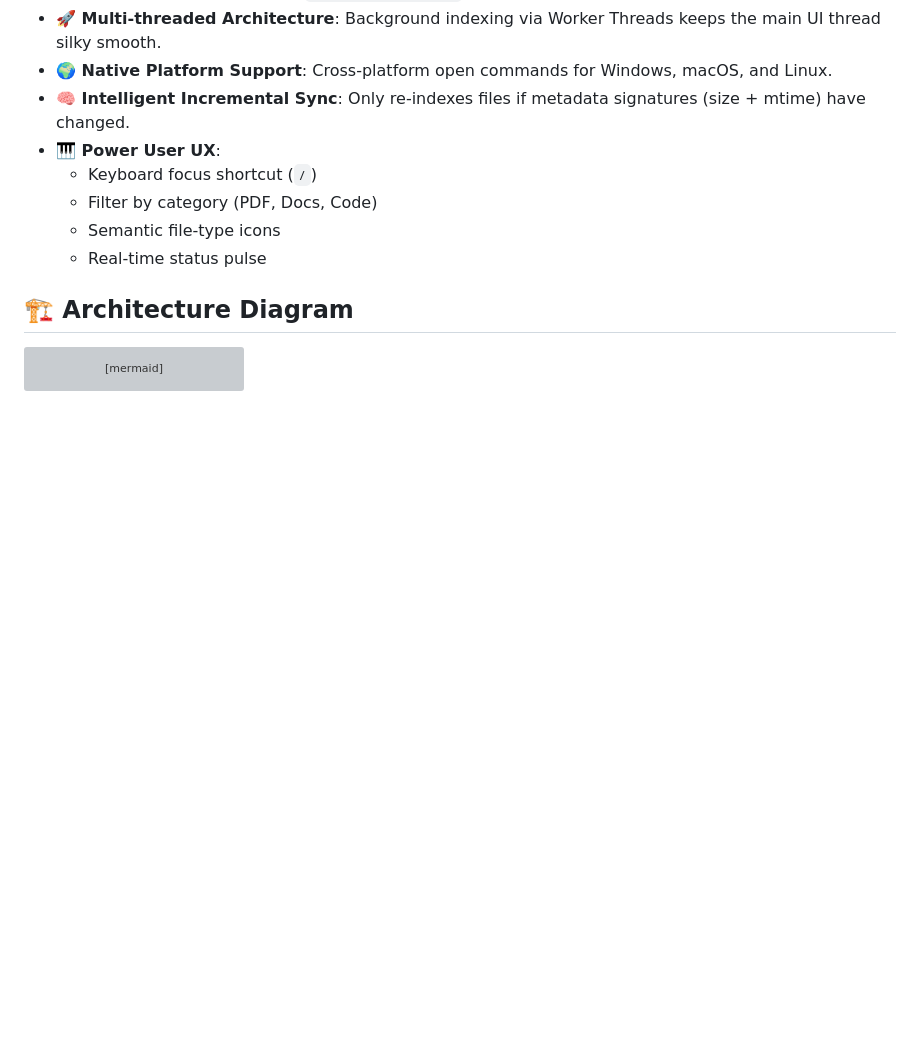
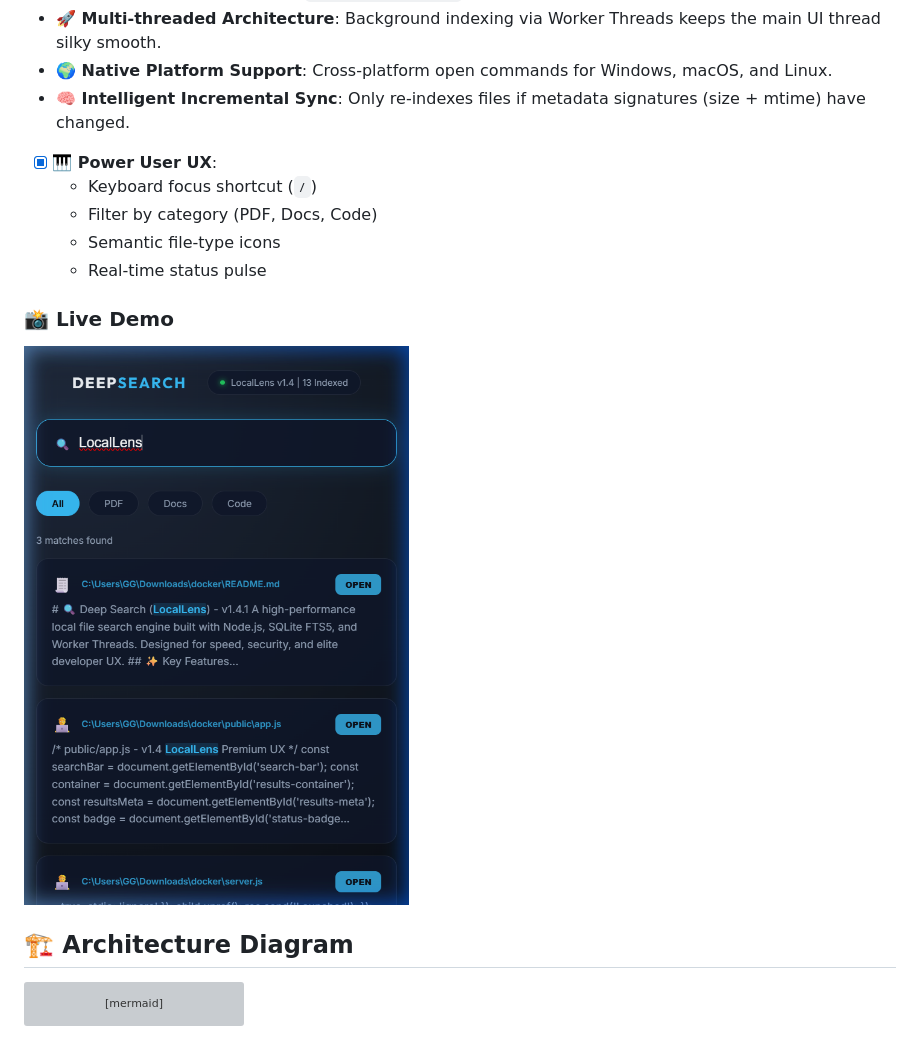
Before and after one commit to geevarghesekthomas84-sys/LocalLens, a Markdown page: README.md, the part around the change printed below. Rendered like a GitHub page; pictures changed too: assets/locallens-screenshot.png (added); blank space fills up the shorter version; grey boxes are pictures that could not be loaded.

Commit message:
docs: add professional header mockup and functional screenshot

```diff
--- a/README.md
+++ b/README.md
@@ -10,11 +12,14 @@ A high-performance local file search engine built with Node.js, SQLite FTS5, and
 - **🚀 Multi-threaded Architecture**: Background indexing via Worker Threads keeps the main UI thread silky smooth.
 - **🌍 Native Platform Support**: Cross-platform open commands for Windows, macOS, and Linux.
 - **🧠 Intelligent Incremental Sync**: Only re-indexes files if metadata signatures (size + mtime) have changed.
-- **🎹 Power User UX**:
+- [x] **🎹 Power User UX**:
   - Keyboard focus shortcut (`/`)
   - Filter by category (PDF, Docs, Code)
   - Semantic file-type icons
   - Real-time status pulse
+
+### 📸 Live Demo
+![LocalLens Search Results](assets/locallens-screenshot.png)
 
 ## 🏗️ Architecture Diagram
 
```
Also changed, not shown: other parts of README.md (+2 -0 lines), assets/locallens-mockup.png (added).
